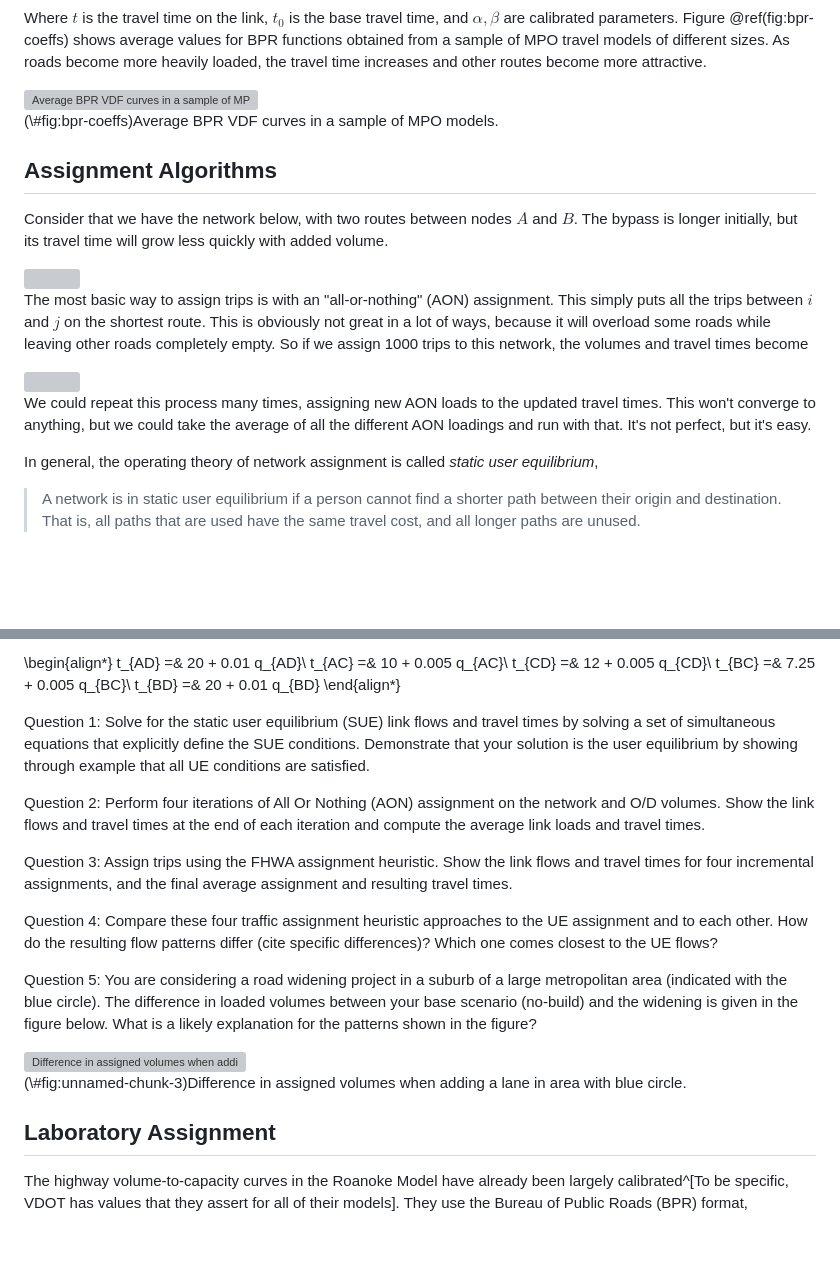
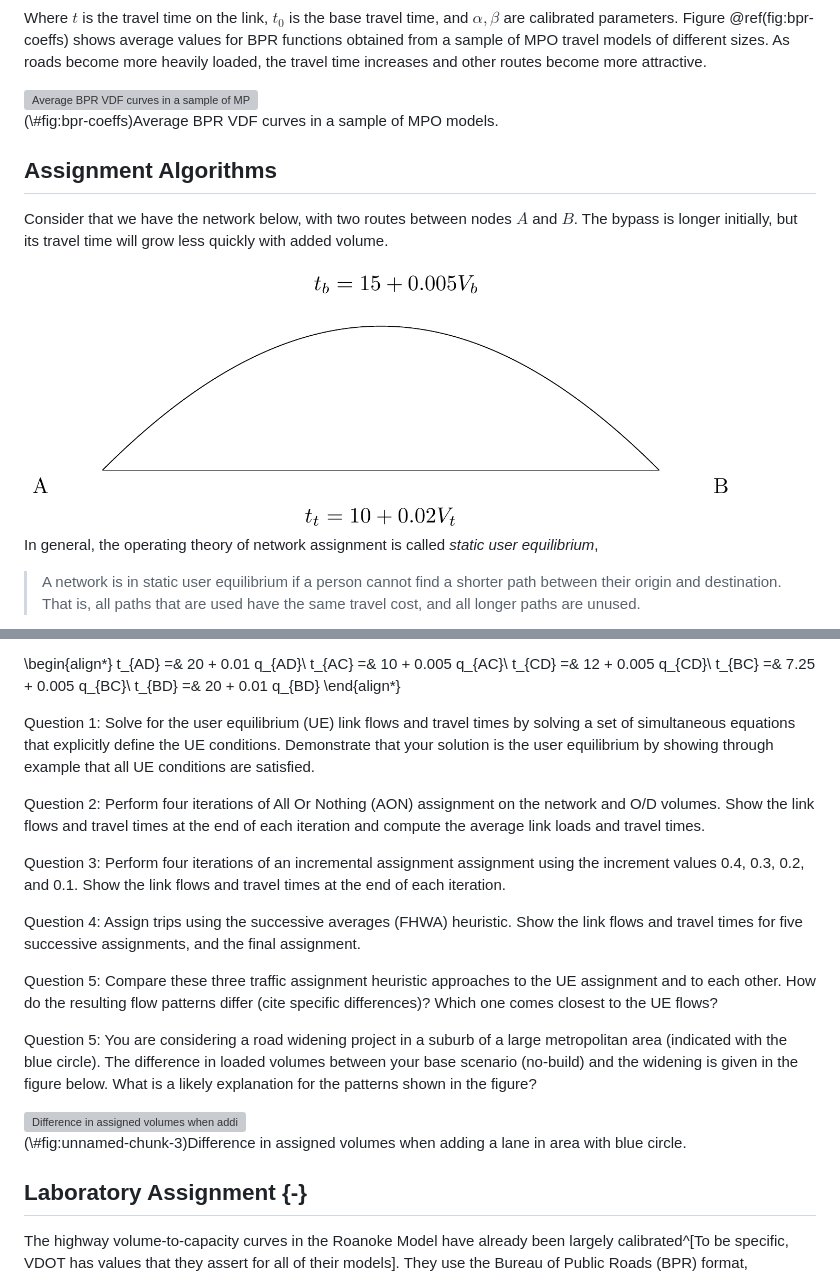
Before and after one commit to byu-transpolab/ceen565, a Markdown page: docs/05_assignment.md, 2 parts joined by grey strips. GitHub-like rendering; blank space fills up the shorter version; grey boxes are pictures that could not be loaded.

```diff
--- a/docs/05_assignment.md
+++ b/docs/05_assignment.md
@@ -42,20 +42,8 @@ Consider that we have the network below, with two routes between nodes $A$ and
 $B$. The bypass is longer initially, but its travel time will grow less quickly
 with added volume.
 
-<img src="05_assignment_files/figure-epub3/unnamed-chunk-1-1.png" width="90%" style="display: block; margin: auto;" />
+<img src="05_assignment_files/figure-html/unnamed-chunk-1-1.png" width="90%" style="display: block; margin: auto;" />
 
-The most basic way to assign trips is with an "all-or-nothing" (AON) assignment.
-This simply puts all the trips between $i$ and $j$ on the shortest route. This
-is obviously not great in a lot of ways, because it will overload some
-roads while leaving other roads completely empty. So if we assign 1000 trips to
-this network, the volumes and travel times become
-
-<img src="05_assignment_files/figure-epub3/unnamed-chunk-2-1.png" width="90%" style="display: block; margin: auto;" />
-
-We could repeat this process many times, assigning new AON loads to the updated
-travel times. This won't converge to anything, but we could take the average of
-all the different AON loadings and run with that. It's not perfect, but it's
-easy.
 
 In general, the operating theory of network assignment is called
 *static user equilibrium*,
@@ -197,8 +253,8 @@ t_{BC} =& 7.25 + 0.005 q_{BC}\\
 t_{BD} =& 20 + 0.01 q_{BD}
 \end{align*}
 
-Question 1: Solve for the static user equilibrium (SUE) link flows and travel times by
-solving a set of simultaneous equations that explicitly define the SUE
+Question 1: Solve for the user equilibrium (UE) link flows and travel times by
+solving a set of simultaneous equations that explicitly define the UE
 conditions.  Demonstrate that your solution is the user equilibrium by showing
 through example that all UE conditions are satisfied.
 
@@ -206,11 +262,15 @@ Question 2: Perform four iterations of All Or Nothing (AON) assignment on the ne
 and O/D volumes.  Show the link flows and travel times at the end of each
 iteration and compute the average link loads and travel times.
 
-Question 3: Assign trips using the FHWA assignment heuristic.  Show the link
-flows and travel times for four incremental assignments, and the final average
-assignment and resulting travel times.
+Question 3: Perform four iterations of an incremental assignment assignment
+using the increment values 0.4, 0.3, 0.2, and 0.1.  Show the link flows and
+travel times at the end of each iteration.
 
-Question 4: Compare these four traffic assignment heuristic approaches to the UE
+Question 4: Assign trips using the successive averages (FHWA) heuristic.  Show
+the link flows and travel times for five successive assignments, and the final
+assignment.
+
+Question 5: Compare these three traffic assignment heuristic approaches to the UE
 assignment and to each other.  How do the resulting flow patterns differ (cite
 specific differences)?  Which one comes closest to the UE flows?
 
@@ -225,7 +285,7 @@ below. What is a likely explanation for the patterns shown in the figure?
 </div>
 
 
-## Laboratory Assignment
+## Laboratory Assignment {-}
 
 The highway volume-to-capacity curves in the Roanoke Model have already been
 largely calibrated^[To be specific, VDOT has values that they assert for all of
```
Also changed, not shown: other parts of docs/05_assignment.md (+83 -15 lines), docs/images/05_relativegap.png (added), 3 other files.
